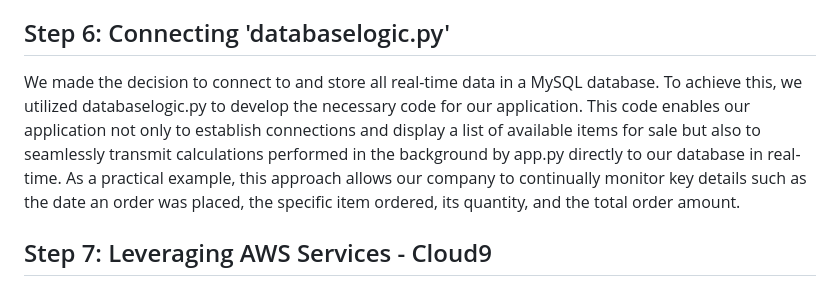
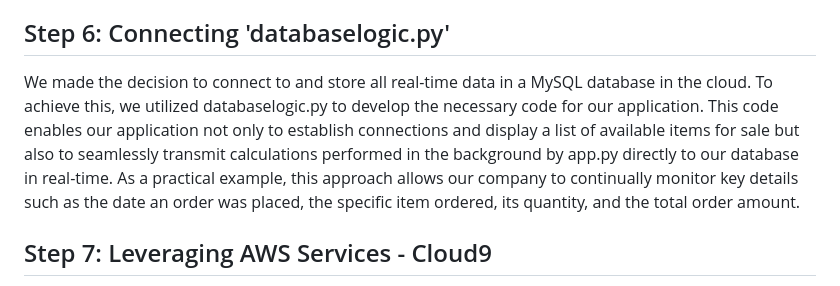
Before and after one commit to niazkhan0731/Fastfood-Menu-Project, a Markdown page: README.md, the part around the change. Rendered like a GitHub page.

```diff
--- a/README.md
+++ b/README.md
@@ -34,7 +34,7 @@ Our project came to life with the development of app.py. This Python script was
 
 ## Step 6: Connecting 'databaselogic.py'
 
-We made the decision to connect to and store all real-time data in a MySQL database. To achieve this, we utilized databaselogic.py to develop the necessary code for our application. This code enables our application not only to establish connections and display a list of available items for sale but also to seamlessly transmit calculations performed in the background by app.py directly to our database in real-time. As a practical example, this approach allows our company to continually monitor key details such as the date an order was placed, the specific item ordered, its quantity, and the total order amount.
+We made the decision to connect to and store all real-time data in a MySQL database in the cloud. To achieve this, we utilized databaselogic.py to develop the necessary code for our application. This code enables our application not only to establish connections and display a list of available items for sale but also to seamlessly transmit calculations performed in the background by app.py directly to our database in real-time. As a practical example, this approach allows our company to continually monitor key details such as the date an order was placed, the specific item ordered, its quantity, and the total order amount.
 
 ## Step 7: Leveraging AWS Services - Cloud9
 
```
